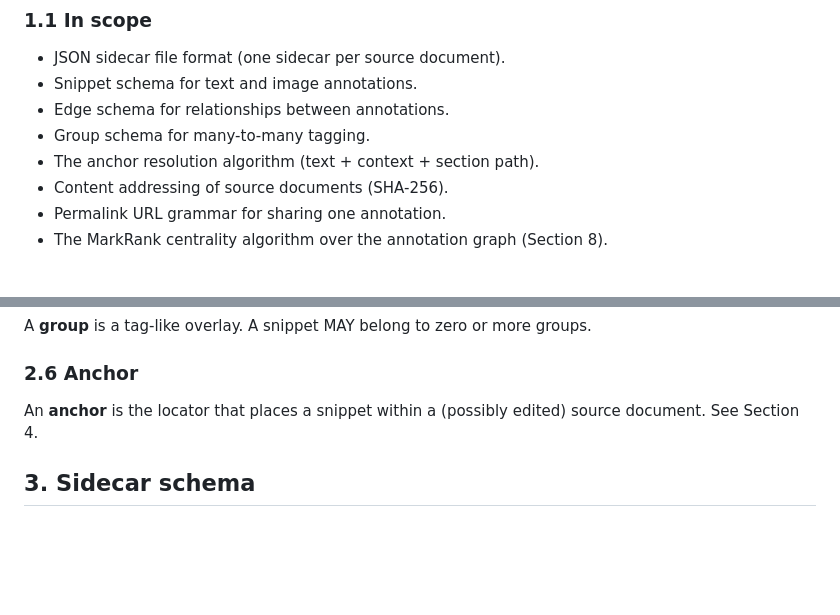
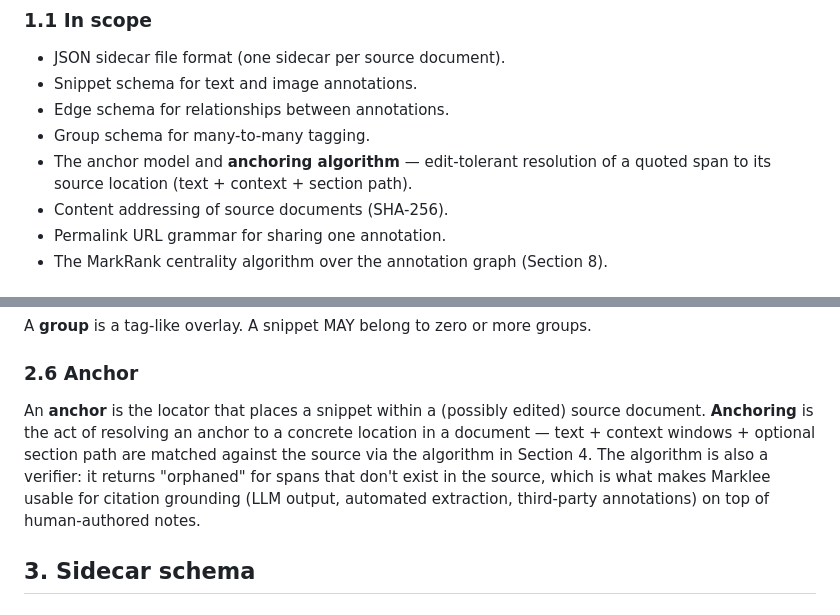
Before and after one commit to junghoon-son/pdf-snippet-management, a Markdown page: SPEC.md, 2 parts joined by grey strips. Drawn GitHub-style; blank space fills up the shorter version.

```diff
--- a/SPEC.md
+++ b/SPEC.md
@@ -21,7 +23,7 @@ The format is local-first and file-based: no server, no account, no proprietary
 - Snippet schema for text and image annotations.
 - Edge schema for relationships between annotations.
 - Group schema for many-to-many tagging.
-- The anchor resolution algorithm (text + context + section path).
+- The anchor model and **anchoring algorithm** — edit-tolerant resolution of a quoted span to its source location (text + context + section path).
 - Content addressing of source documents (SHA-256).
 - Permalink URL grammar for sharing one annotation.
 - The MarkRank centrality algorithm over the annotation graph (Section 8).
@@ -74,7 +76,7 @@ A **group** is a tag-like overlay. A snippet MAY belong to zero or more groups.
 
 ### 2.6 Anchor
 
-An **anchor** is the locator that places a snippet within a (possibly edited) source document. See Section 4.
+An **anchor** is the locator that places a snippet within a (possibly edited) source document. **Anchoring** is the act of resolving an anchor to a concrete location in a document — text + context windows + optional section path are matched against the source via the algorithm in Section 4. The algorithm is also a verifier: it returns "orphaned" for spans that don't exist in the source, which is what makes Marklee usable for citation grounding (LLM output, automated extraction, third-party annotations) on top of human-authored notes.
 
 ## 3. Sidecar schema
 
```
Also changed, not shown: other parts of SPEC.md (+8 -6 lines).
